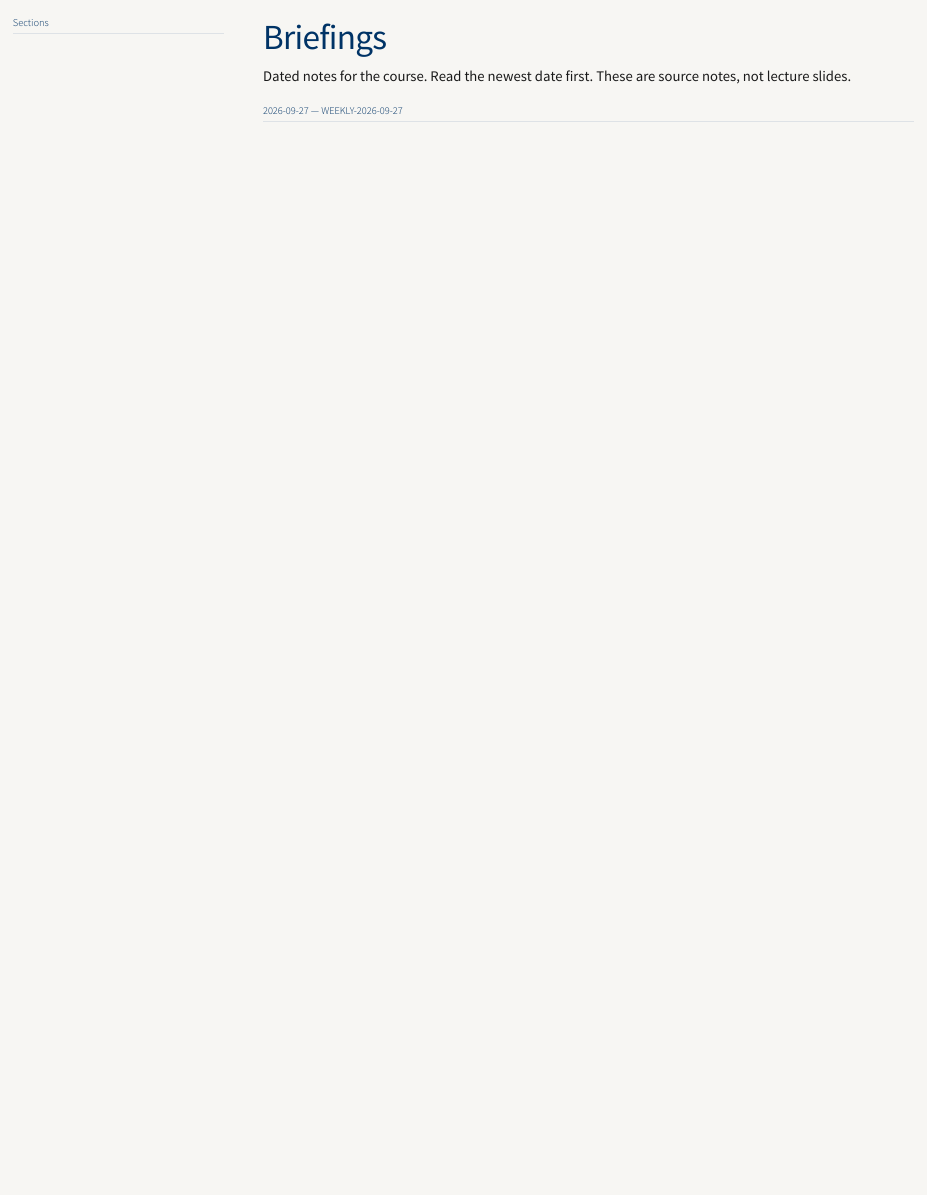
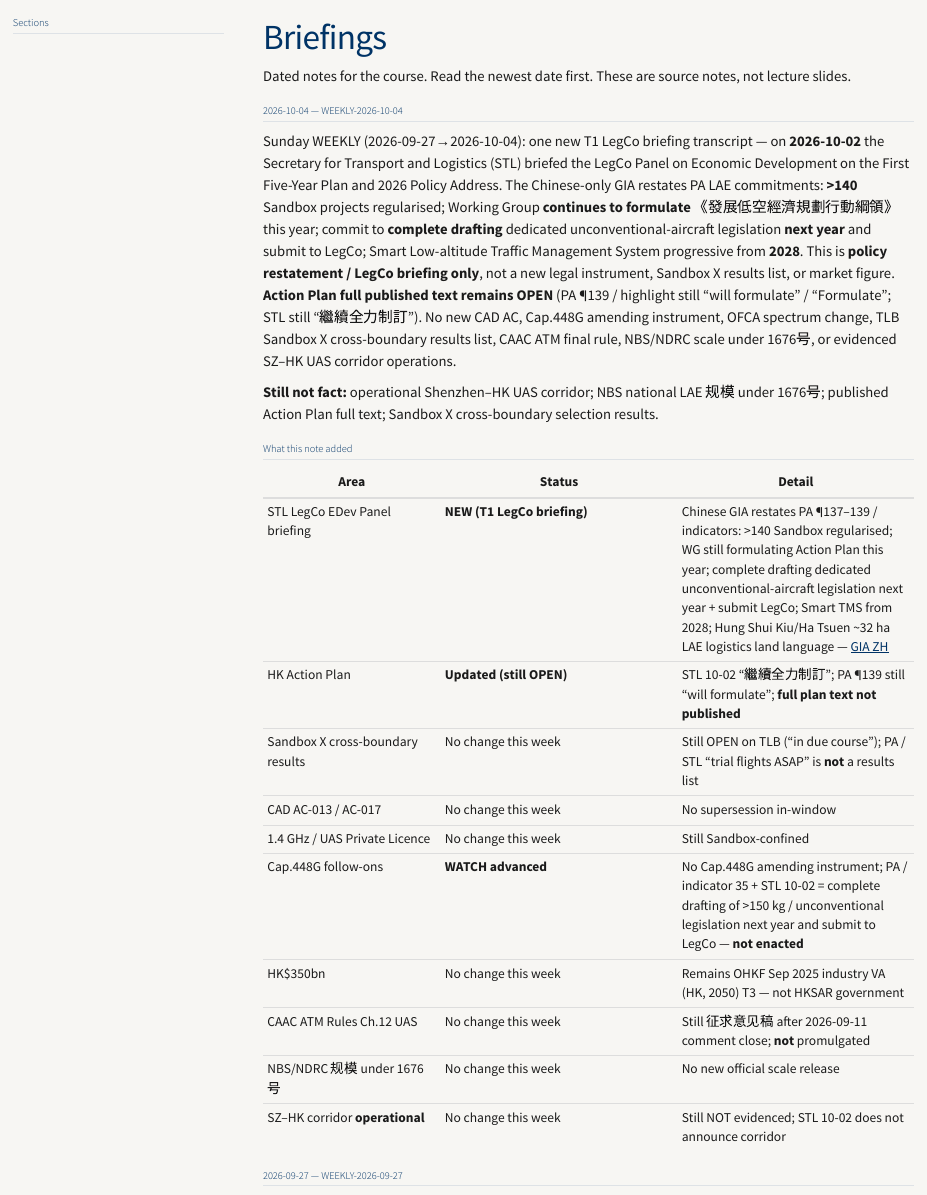
Before and after one commit to kochiuyu/lae-companion, a Quarto document (briefings.qmd): the page in a window 1100 px wide, from its top. Rendered offline with R 4.5, knitr and Pandoc in place of Quarto, with nearby package versions; menus at the side of the page are left out.

Commit message:
Sunday site diff 2026-10-04: STL LegCo briefing 10-02, news, Action Plan tracker row

```diff
--- a/briefings.qmd
+++ b/briefings.qmd
@@ -1,6 +1,6 @@
 ---
 title: "Briefings"
-as_of: "2026-09-27"
+as_of: "2026-10-04"
 toc: true
 toc-location: body
 toc-title: "Sections"
@@ -8,6 +8,27 @@ page-layout: article
 ---
 
 Dated notes for the course. Read the newest date first. These are source notes, not lecture slides.
+
+## 2026-10-04 — WEEKLY-2026-10-04
+
+Sunday WEEKLY (2026-09-27→2026-10-04): one new T1 LegCo briefing transcript — on **2026-10-02** the Secretary for Transport and Logistics (STL) briefed the LegCo Panel on Economic Development on the First Five-Year Plan and 2026 Policy Address. The Chinese-only GIA restates PA LAE commitments: **>140** Sandbox projects regularised; Working Group **continues to formulate** 《發展低空經濟規劃行動綱領》 this year; commit to **complete drafting** dedicated unconventional-aircraft legislation **next year** and submit to LegCo; Smart Low-altitude Traffic Management System progressive from **2028**. This is **policy restatement / LegCo briefing only**, not a new legal instrument, Sandbox X results list, or market figure. **Action Plan full published text remains OPEN** (PA ¶139 / highlight still “will formulate” / “Formulate”; STL still “繼續全力制訂”). No new CAD AC, Cap.448G amending instrument, OFCA spectrum change, TLB Sandbox X cross-boundary results list, CAAC ATM final rule, NBS/NDRC scale under 1676号, or evidenced SZ–HK UAS corridor operations.
+
+**Still not fact:** operational Shenzhen–HK UAS corridor; NBS national LAE 规模 under 1676号; published Action Plan full text; Sandbox X cross-boundary selection results.
+
+## What this note added
+
+| Area | Status | Detail |
+|------|--------|--------|
+| STL LegCo EDev Panel briefing | **NEW (T1 LegCo briefing)** | Chinese GIA restates PA ¶137–139 / indicators: >140 Sandbox regularised; WG still formulating Action Plan this year; complete drafting dedicated unconventional-aircraft legislation next year + submit LegCo; Smart TMS from 2028; Hung Shui Kiu/Ha Tsuen ~32 ha LAE logistics land language — [GIA ZH](https://www.info.gov.hk/gia/general/202610/02/P2026100200677.htm) |
+| HK Action Plan | **Updated (still OPEN)** | STL 10-02 “繼續全力制訂”; PA ¶139 still “will formulate”; **full plan text not published** |
+| Sandbox X cross-boundary results | No change this week | Still OPEN on TLB (“in due course”); PA / STL “trial flights ASAP” is **not** a results list |
+| CAD AC-013 / AC-017 | No change this week | No supersession in-window |
+| 1.4 GHz / UAS Private Licence | No change this week | Still Sandbox-confined |
+| Cap.448G follow-ons | **WATCH advanced** | No Cap.448G amending instrument; PA / indicator 35 + STL 10-02 = complete drafting of >150 kg / unconventional legislation next year and submit to LegCo — **not enacted** |
+| HK$350bn | No change this week | Remains OHKF Sep 2025 industry VA (HK, 2050) T3 — not HKSAR government |
+| CAAC ATM Rules Ch.12 UAS | No change this week | Still 征求意见稿 after 2026-09-11 comment close; **not** promulgated |
+| NBS/NDRC 规模 under 1676号 | No change this week | No new official scale release |
+| SZ–HK corridor **operational** | No change this week | Still NOT evidenced; STL 10-02 does not announce corridor |
 
 ## 2026-09-27 — WEEKLY-2026-09-27
 
```
Also changed, not shown: index.qmd (+2 -2 lines), news.qmd (+7 -1 lines), tracker.qmd (+2 -2 lines).
